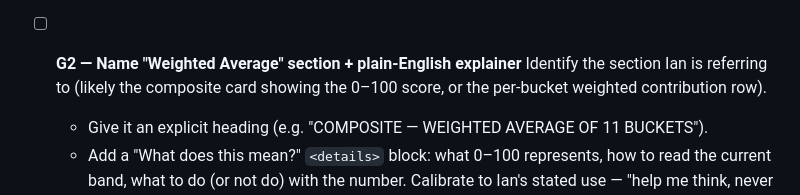
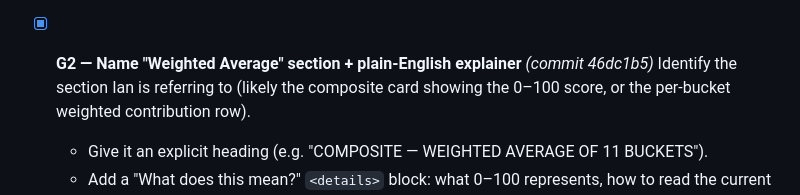
Before and after one commit to IanRekward/GenAI_Messing, a Markdown page: market_dashboard/TODO.md, the part around the change. Rendered like a GitHub page.

Commit message:
Update TODO: mark G2 complete

```diff
--- a/market_dashboard/TODO.md
+++ b/market_dashboard/TODO.md
@@ -145,7 +145,7 @@ preserve Ian's numbering when committing so the trail back to this list is clear
   each attempt to `data/alert_log.jsonl`. 3 new tests + 2 regression checks
   (single history row, single alert call).
 
-- [ ] **G2 — Name "Weighted Average" section + plain-English explainer**
+- [x] **G2 — Name "Weighted Average" section + plain-English explainer** *(commit 46dc1b5)*
   Identify the section Ian is referring to (likely the composite card showing
   the 0–100 score, or the per-bucket weighted contribution row).
   - Give it an explicit heading (e.g. "COMPOSITE — WEIGHTED AVERAGE OF 11 BUCKETS").
```
